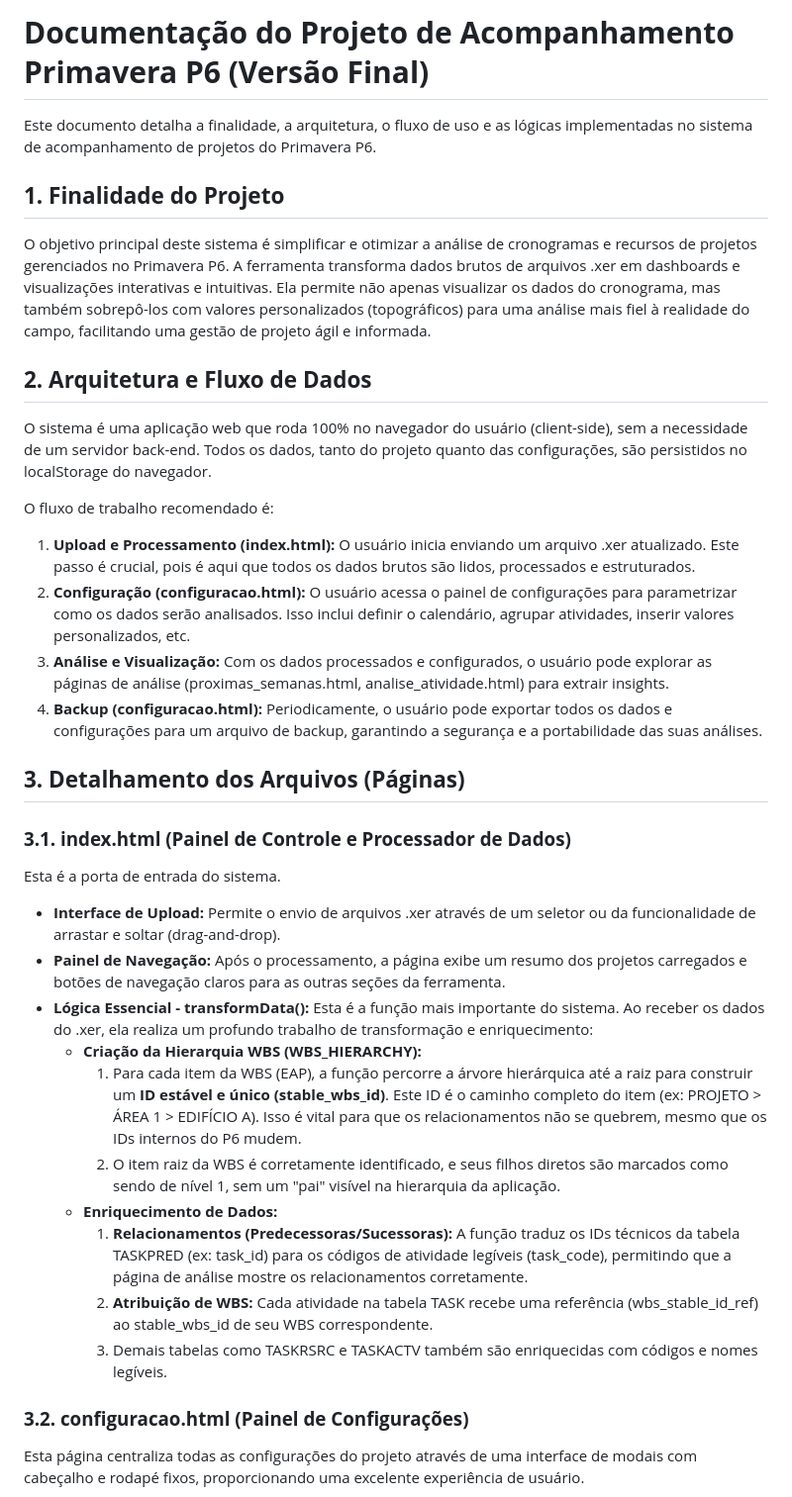
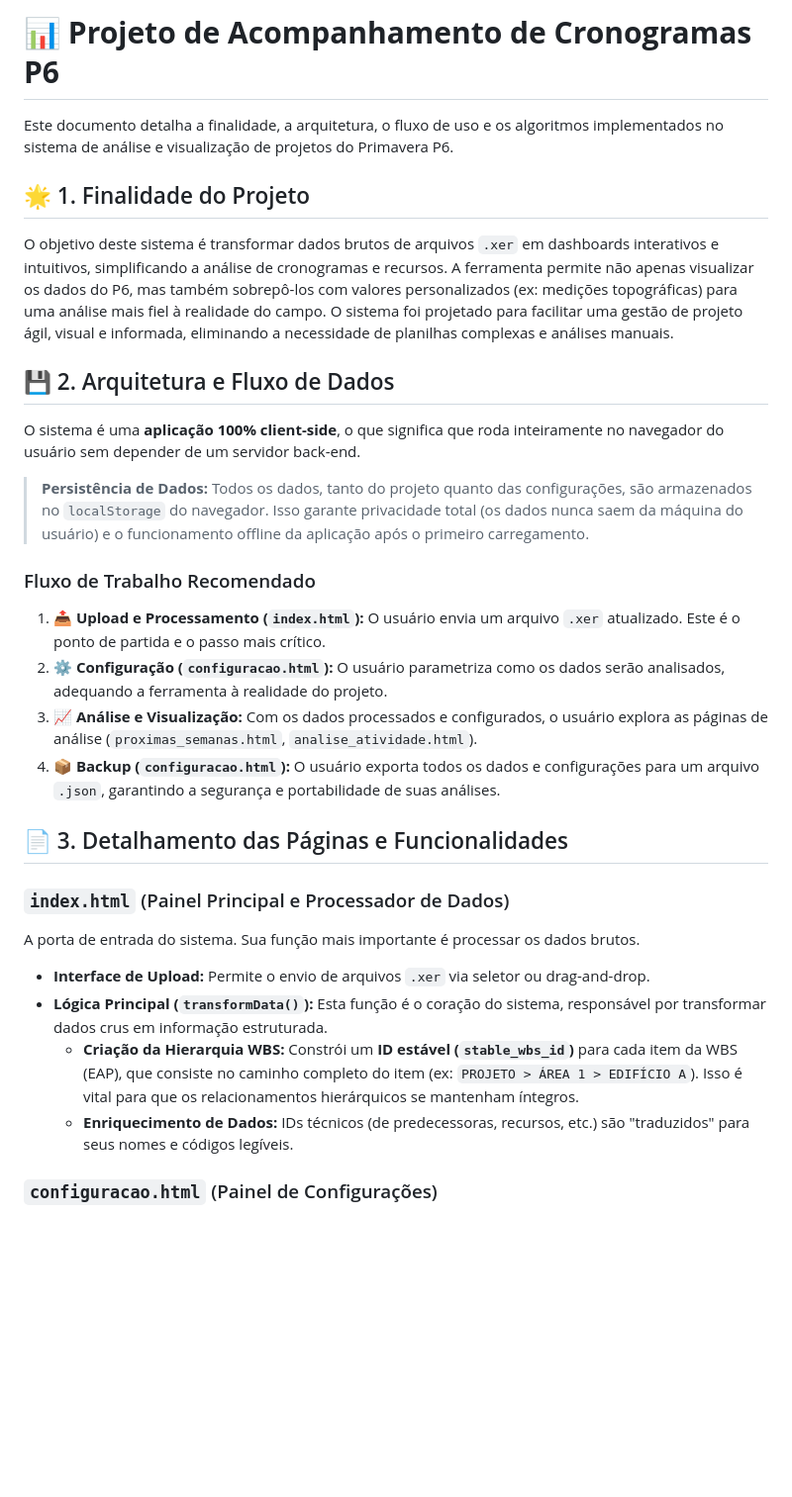
Before and after one commit to JhonnieRandler/chronoflow, a Markdown page: readme.md, the part around the change printed below. Shown: that part at 99% size. Drawn GitHub-style; blank space fills up the shorter version.

```diff
--- a/readme.md
+++ b/readme.md
@@ -1,40 +1,34 @@
-# **Documentação do Projeto de Acompanhamento Primavera P6 (Versão Final)**
+# 📊 **Projeto de Acompanhamento de Cronogramas P6**
 
-Este documento detalha a finalidade, a arquitetura, o fluxo de uso e as lógicas implementadas no sistema de acompanhamento de projetos do Primavera P6.
+Este documento detalha a finalidade, a arquitetura, o fluxo de uso e os algoritmos implementados no sistema de análise e visualização de projetos do Primavera P6.
 
-## **1\. Finalidade do Projeto**
+## 🌟 1. Finalidade do Projeto
 
-O objetivo principal deste sistema é simplificar e otimizar a análise de cronogramas e recursos de projetos gerenciados no Primavera P6. A ferramenta transforma dados brutos de arquivos .xer em dashboards e visualizações interativas e intuitivas. Ela permite não apenas visualizar os dados do cronograma, mas também sobrepô-los com valores personalizados (topográficos) para uma análise mais fiel à realidade do campo, facilitando uma gestão de projeto ágil e informada.
+O objetivo deste sistema é transformar dados brutos de arquivos `.xer` em dashboards interativos e intuitivos, simplificando a análise de cronogramas e recursos. A ferramenta permite não apenas visualizar os dados do P6, mas também sobrepô-los com valores personalizados (ex: medições topográficas) para uma análise mais fiel à realidade do campo. O sistema foi projetado para facilitar uma gestão de projeto ágil, visual e informada, eliminando a necessidade de planilhas complexas e análises manuais.
 
-## **2\. Arquitetura e Fluxo de Dados**
+## 💾 2. Arquitetura e Fluxo de Dados
 
-O sistema é uma aplicação web que roda 100% no navegador do usuário (client-side), sem a necessidade de um servidor back-end. Todos os dados, tanto do projeto quanto das configurações, são persistidos no localStorage do navegador.
+O sistema é uma **aplicação 100% client-side**, o que significa que roda inteiramente no navegador do usuário sem depender de um servidor back-end.
 
-O fluxo de trabalho recomendado é:
+> **Persistência de Dados:** Todos os dados, tanto do projeto quanto das configurações, são armazenados no `localStorage` do navegador. Isso garante privacidade total (os dados nunca saem da máquina do usuário) e o funcionamento offline da aplicação após o primeiro carregamento.
 
-1. **Upload e Processamento (index.html):** O usuário inicia enviando um arquivo .xer atualizado. Este passo é crucial, pois é aqui que todos os dados brutos são lidos, processados e estruturados.
-2. **Configuração (configuracao.html):** O usuário acessa o painel de configurações para parametrizar como os dados serão analisados. Isso inclui definir o calendário, agrupar atividades, inserir valores personalizados, etc.
-3. **Análise e Visualização:** Com os dados processados e configurados, o usuário pode explorar as páginas de análise (proximas\_semanas.html, analise\_atividade.html) para extrair insights.
-4. **Backup (configuracao.html):** Periodicamente, o usuário pode exportar todos os dados e configurações para um arquivo de backup, garantindo a segurança e a portabilidade das suas análises.
+### Fluxo de Trabalho Recomendado
 
-## **3\. Detalhamento dos Arquivos (Páginas)**
+1.  **📤 Upload e Processamento (`index.html`):** O usuário envia um arquivo `.xer` atualizado. Este é o ponto de partida e o passo mais crítico.
+2.  **⚙️ Configuração (`configuracao.html`):** O usuário parametriza como os dados serão analisados, adequando a ferramenta à realidade do projeto.
+3.  **📈 Análise e Visualização:** Com os dados processados e configurados, o usuário explora as páginas de análise (`proximas_semanas.html`, `analise_atividade.html`).
+4.  **📦 Backup (`configuracao.html`):** O usuário exporta todos os dados e configurações para um arquivo `.json`, garantindo a segurança e portabilidade de suas análises.
 
-### **3.1. index.html (Painel de Controle e Processador de Dados)**
+## 📄 3. Detalhamento das Páginas e Funcionalidades
 
-Esta é a porta de entrada do sistema.
+### `index.html` (Painel Principal e Processador de Dados)
 
-* **Interface de Upload:** Permite o envio de arquivos .xer através de um seletor ou da funcionalidade de arrastar e soltar (drag-and-drop).
-* **Painel de Navegação:** Após o processamento, a página exibe um resumo dos projetos carregados e botões de navegação claros para as outras seções da ferramenta.
-* **Lógica Essencial \- transformData():** Esta é a função mais importante do sistema. Ao receber os dados do .xer, ela realiza um profundo trabalho de transformação e enriquecimento:
-  * **Criação da Hierarquia WBS (WBS\_HIERARCHY):**
-    1. Para cada item da WBS (EAP), a função percorre a árvore hierárquica até a raiz para construir um **ID estável e único (stable\_wbs\_id)**. Este ID é o caminho completo do item (ex: PROJETO \> ÁREA 1 \> EDIFÍCIO A). Isso é vital para que os relacionamentos não se quebrem, mesmo que os IDs internos do P6 mudem.
-    2. O item raiz da WBS é corretamente identificado, e seus filhos diretos são marcados como sendo de nível 1, sem um "pai" visível na hierarquia da aplicação.
-  * **Enriquecimento de Dados:**
-    1. **Relacionamentos (Predecessoras/Sucessoras):** A função traduz os IDs técnicos da tabela TASKPRED (ex: task\_id) para os códigos de atividade legíveis (task\_code), permitindo que a página de análise mostre os relacionamentos corretamente.
-    2. **Atribuição de WBS:** Cada atividade na tabela TASK recebe uma referência (wbs\_stable\_id\_ref) ao stable\_wbs\_id de seu WBS correspondente.
-    3. Demais tabelas como TASKRSRC e TASKACTV também são enriquecidas com códigos e nomes legíveis.
+A porta de entrada do sistema. Sua função mais importante é processar os dados brutos.
 
-### **3.2. configuracao.html (Painel de Configurações)**
+- **Interface de Upload:** Permite o envio de arquivos `.xer` via seletor ou drag-and-drop.
+- **Lógica Principal (`transformData()`):** Esta função é o coração do sistema, responsável por transformar dados crus em informação estruturada.
+  - **Criação da Hierarquia WBS:** Constrói um **ID estável (`stable_wbs_id`)** para cada item da WBS (EAP), que consiste no caminho completo do item (ex: `PROJETO > ÁREA 1 > EDIFÍCIO A`). Isso é vital para que os relacionamentos hierárquicos se mantenham íntegros.
+  - **Enriquecimento de Dados:** IDs técnicos (de predecessoras, recursos, etc.) são "traduzidos" para seus nomes e códigos legíveis.
 
-Esta página centraliza todas as configurações do projeto através de uma interface de modais com cabeçalho e rodapé fixos, proporcionando uma excelente experiência de usuário.
+### `configuracao.html` (Painel de Configurações)
 
```
Also changed, not shown: other parts of readme.md (+79 -26 lines).
